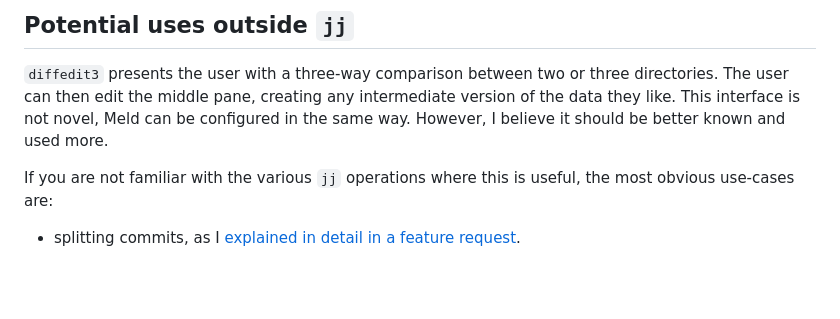
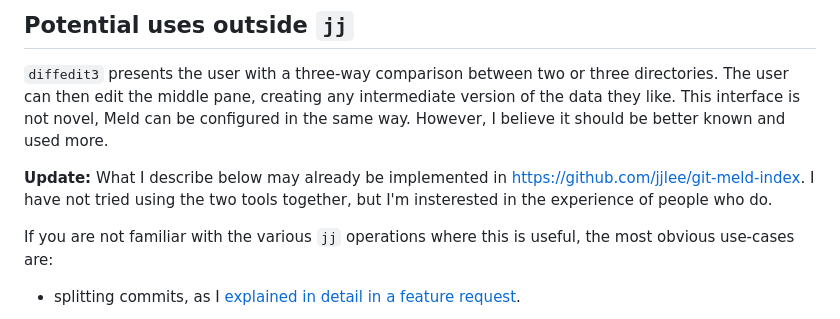
Before and after one commit to ilyagr/diffedit3, a Markdown page: README.md, the part around the change. Rendered like a GitHub page; blank space fills up the shorter version.

Commit message:
README: Mention https://github.com/jjlee/git-meld-index

```diff
--- a/README.md
+++ b/README.md
@@ -93,6 +93,11 @@ directories. The user can then edit the middle pane, creating any intermediate
 version of the data they like. This interface is not novel, Meld can be
 configured in the same way. However, I believe it should be better known and
 used more.
+
+**Update:** What I describe below may already be implemented in
+https://github.com/jjlee/git-meld-index.
+I have not tried using the two tools together, but I'm insterested in the experience
+of people who do.
 
 If you are not familiar with the various `jj` operations where this is useful,
 the most obvious use-cases are:
```
